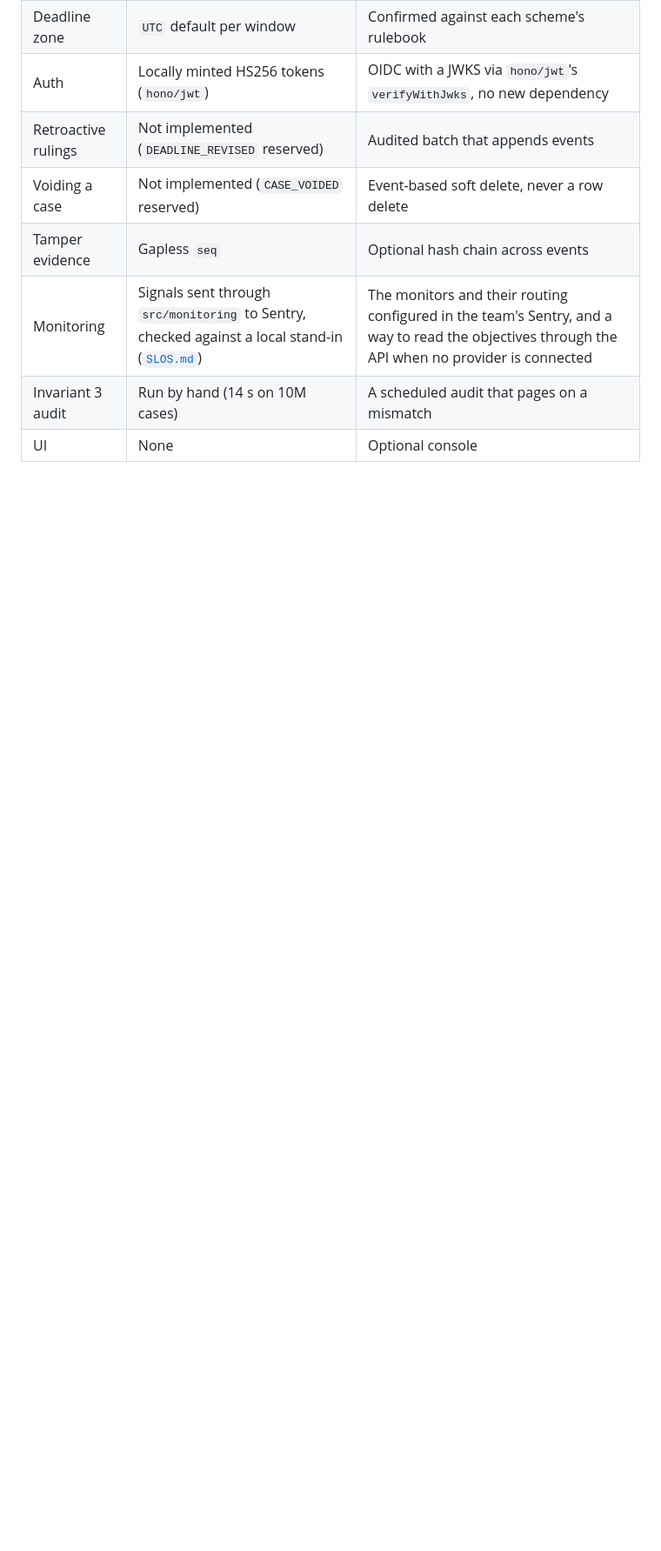
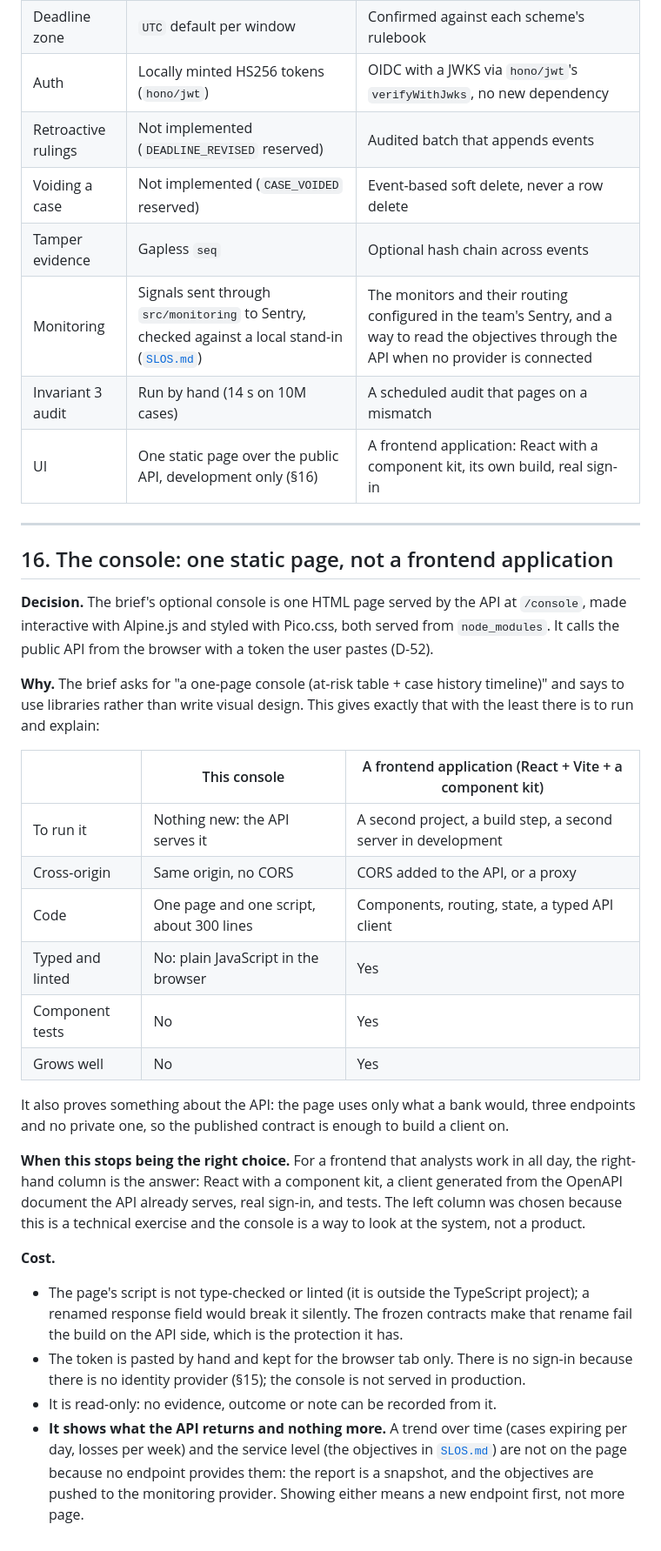
Before and after one commit to HEVpro/triple-tech-exercise, a Markdown page: docs/TRADEOFFS.md, the part around the change. Shown at 87% size. Drawn GitHub-style; blank space fills up the shorter version.

```diff
--- a/docs/TRADEOFFS.md
+++ b/docs/TRADEOFFS.md
@@ -349,4 +349,46 @@ ones under `/v1/...` as well, as an alias, would be additive and can be done at
 | Tamper evidence | Gapless `seq` | Optional hash chain across events |
 | Monitoring | Signals sent through `src/monitoring` to Sentry, checked against a local stand-in ([`SLOS.md`](./SLOS.md)) | The monitors and their routing configured in the team's Sentry, and a way to read the objectives through the API when no provider is connected |
 | Invariant 3 audit | Run by hand (14 s on 10M cases) | A scheduled audit that pages on a mismatch |
-| UI | None | Optional console |
+| UI | One static page over the public API, development only (§16) | A frontend application: React with a component kit, its own build, real sign-in |
+
+---
+
+## 16. The console: one static page, not a frontend application
+
+**Decision.** The brief's optional console is one HTML page served by the API at `/console`, made
+interactive with Alpine.js and styled with Pico.css, both served from `node_modules`. It calls the
+public API from the browser with a token the user pastes (D-52).
+
+**Why.** The brief asks for "a one-page console (at-risk table + case history timeline)" and says
+to use libraries rather than write visual design. This gives exactly that with the least there is
+to run and explain:
+
+| | This console | A frontend application (React + Vite + a component kit) |
+| --- | --- | --- |
+| To run it | Nothing new: the API serves it | A second project, a build step, a second server in development |
+| Cross-origin | Same origin, no CORS | CORS added to the API, or a proxy |
+| Code | One page and one script, about 300 lines | Components, routing, state, a typed API client |
+| Typed and linted | No: plain JavaScript in the browser | Yes |
+| Component tests | No | Yes |
+| Grows well | No | Yes |
+
+It also proves something about the API: the page uses only what a bank would, three endpoints and
+no private one, so the published contract is enough to build a client on.
+
+**When this stops being the right choice.** For a frontend that analysts work in all day, the
+right-hand column is the answer: React with a component kit, a client generated from the OpenAPI
+document the API already serves, real sign-in, and tests. The left column was chosen because this
+is a technical exercise and the console is a way to look at the system, not a product.
+
+**Cost.**
+
+- The page's script is not type-checked or linted (it is outside the TypeScript project); a
+  renamed response field would break it silently. The frozen contracts make that rename fail the
+  build on the API side, which is the protection it has.
+- The token is pasted by hand and kept for the browser tab only. There is no sign-in because there
+  is no identity provider (§15); the console is not served in production.
+- It is read-only: no evidence, outcome or note can be recorded from it.
+- **It shows what the API returns and nothing more.** A trend over time (cases expiring per day,
+  losses per week) and the service level (the objectives in [`SLOS.md`](./SLOS.md)) are not on the
+  page because no endpoint provides them: the report is a snapshot, and the objectives are pushed
+  to the monitoring provider. Showing either means a new endpoint first, not more page.
```
Also changed, not shown: NOTES.md (+26 -1 lines), docs/PHASES.md (+11 -2 lines).
